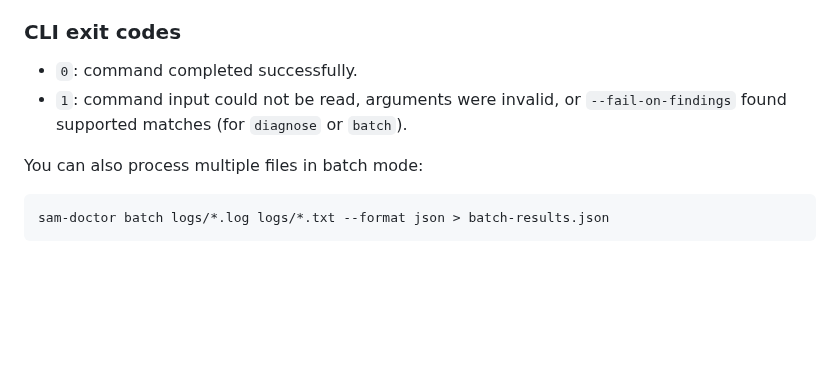
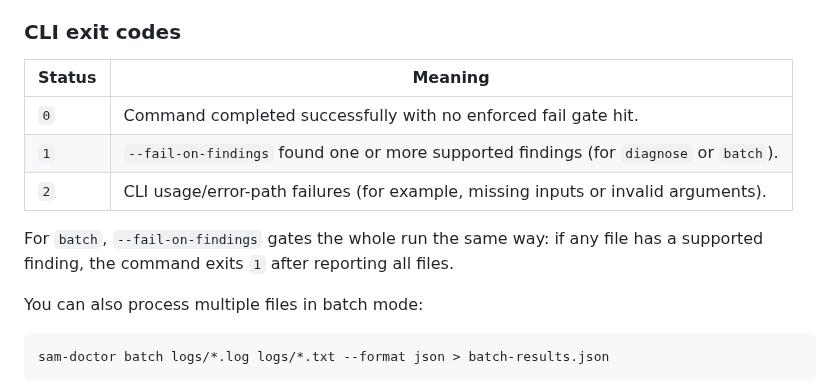
Before and after one commit to jakegold1647/sam-doctor, a Markdown page: README.md, the part around the change. GitHub-like rendering; blank space fills up the shorter version.

Commit message:
docs: clarify CLI exit codes and batch fail-on-findings behavior

```diff
--- a/README.md
+++ b/README.md
@@ -377,9 +377,14 @@ log.
 
 ### CLI exit codes
 
-- `0`: command completed successfully.
-- `1`: command input could not be read, arguments were invalid, or `--fail-on-findings`
-  found supported matches (for `diagnose` or `batch`).
+| Status | Meaning |
+| --- | --- |
+| `0` | Command completed successfully with no enforced fail gate hit. |
+| `1` | `--fail-on-findings` found one or more supported findings (for `diagnose` or `batch`). |
+| `2` | CLI usage/error-path failures (for example, missing inputs or invalid arguments). |
+
+For `batch`, `--fail-on-findings` gates the whole run the same way: if any file has
+a supported finding, the command exits `1` after reporting all files.
 
 You can also process multiple files in batch mode:
 
```
Also changed, not shown: docs/github-actions-integration.md (+4 -0 lines).
